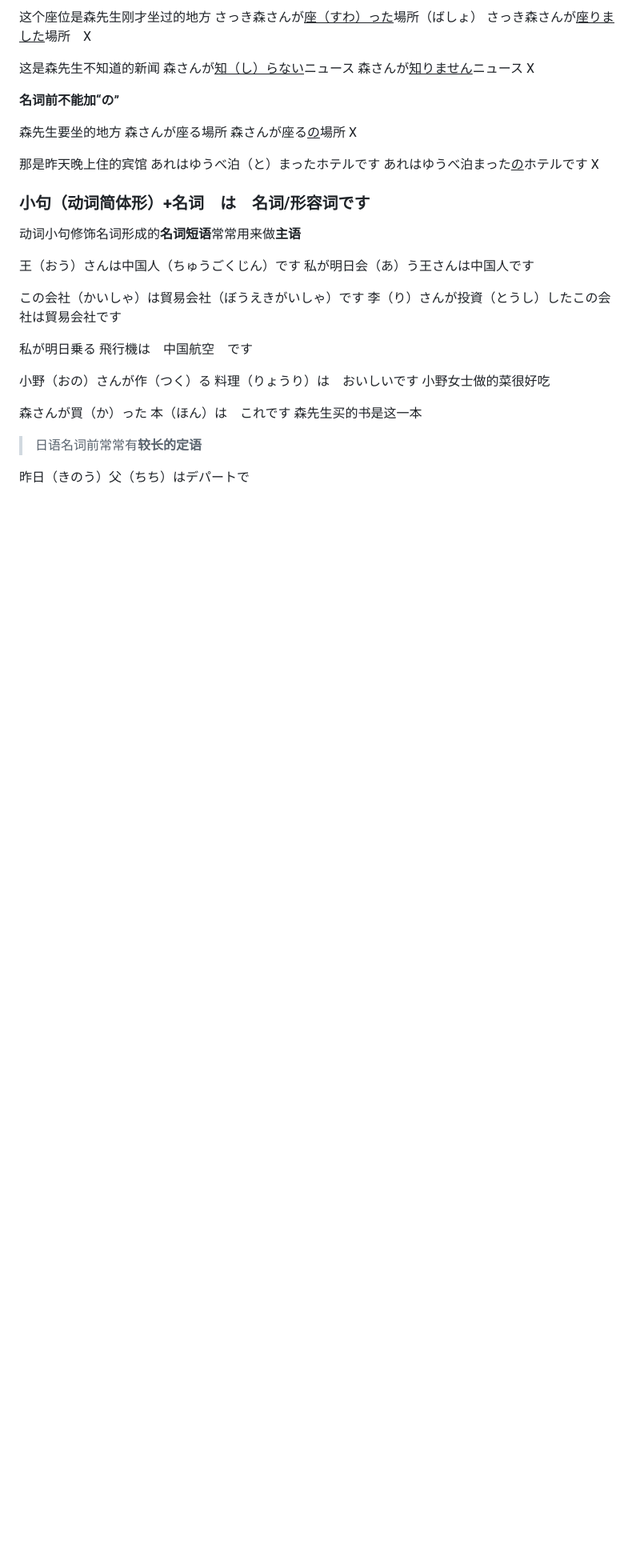
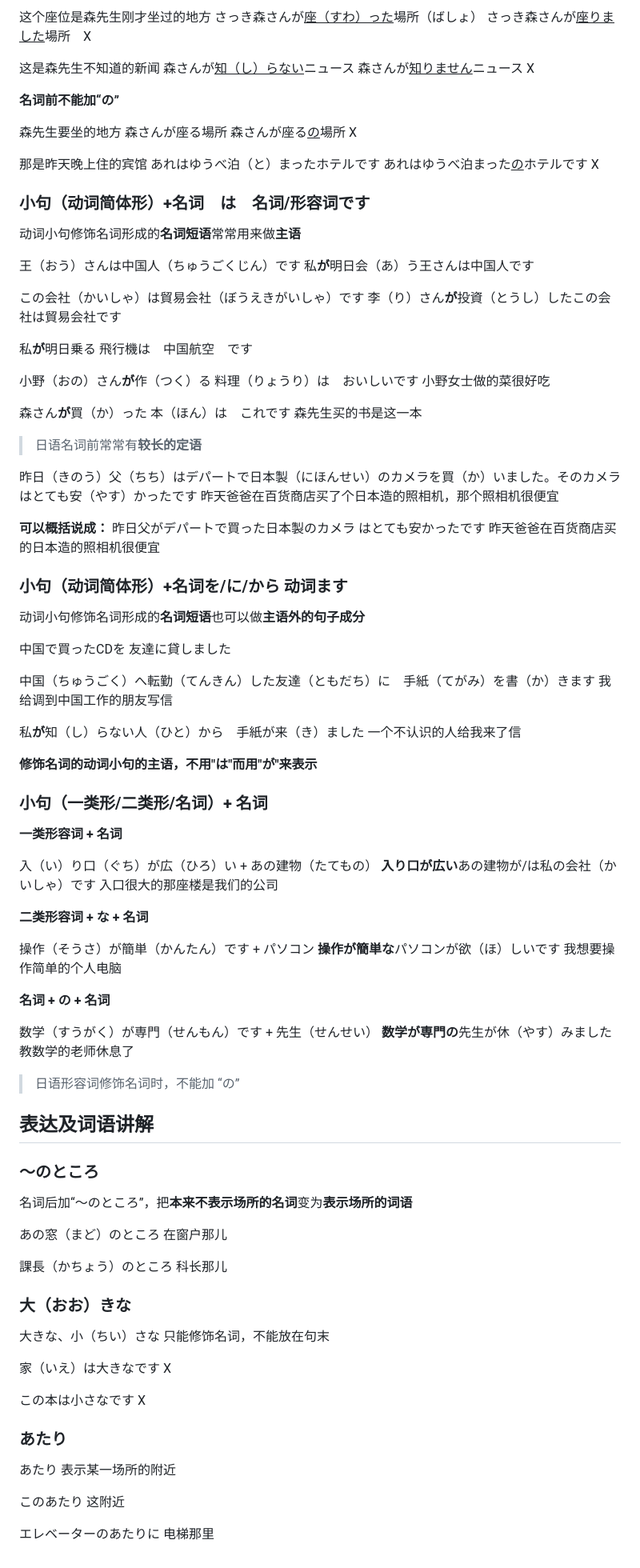
Before and after one commit to yojayc/yojayc.github.io, a Markdown page: 新标日-初级-第25课.md, the part around the change. Shown at 80% size. GitHub-like rendering; blank space fills up the shorter version.

Commit message:
lesson25

```diff
--- a/新标日-初级-第25课.md
+++ b/新标日-初级-第25课.md
@@ -93,19 +93,90 @@ categories: 日语
 动词小句修饰名词形成的**名词短语**常常用来做**主语**
 
 王（おう）さんは中国人（ちゅうごくじん）です
-<span style="color:red">私が明日会（あ）う</span>王さんは中国人です
+<span style="color:red">私**が**明日会（あ）う</span>王さんは中国人です
 
 この会社（かいしゃ）は貿易会社（ぼうえきがいしゃ）です
-<span style="color:red">李（り）さんが投資（とうし）した</span>この会社は貿易会社です
+<span style="color:red">李（り）さん**が**投資（とうし）した</span>この会社は貿易会社です
 
-<span style="color:red">私が明日乗る</span> 飛行機は　中国航空　です
+<span style="color:red">私**が**明日乗る</span> 飛行機は　中国航空　です
 
-<span style="color:red">小野（おの）さんが作（つく）る</span> 料理（りょうり）は　おいしいです
+<span style="color:red">小野（おの）さん**が**作（つく）る</span> 料理（りょうり）は　おいしいです
 小野女士做的菜很好吃
 
-<span style="color:red">森さんが買（か）った</span> 本（ほん）は　これです
+<span style="color:red">森さん**が**買（か）った</span> 本（ほん）は　これです
 森先生买的书是这一本
 
 > 日语名词前常常有**较长的定语**
 
-昨日（きのう）父（ちち）はデパートで
+昨日（きのう）父（ちち）はデパートで日本製（にほんせい）のカメラを買（か）いました。そのカメラはとても安（やす）かったです
+昨天爸爸在百货商店买了个日本造的照相机，那个照相机很便宜
+
+**可以概括说成：**
+昨日父がデパートで買った日本製のカメラ はとても安かったです
+昨天爸爸在百货商店买的日本造的照相机很便宜
+
+### 小句（动词简体形）+名词を/に/から 动词ます
+
+动词小句修饰名词形成的**名词短语**也可以做**主语外的句子成分**
+
+<span style="color:red">中国で買った</span>CDを 友達に貸しました
+
+<span style="color:red">中国（ちゅうごく）へ転勤（てんきん）した</span>友達（ともだち）に　手紙（てがみ）を書（か）きます
+我给调到中国工作的朋友写信
+
+<span style="color:red">私**が**知（し）らない</span>人（ひと）から　手紙が来（き）ました
+一个不认识的人给我来了信
+
+**修饰名词的动词小句的主语，不用"は"而用"が"来表示**
+
+### 小句（一类形/二类形/名词）+ 名词
+
+**一类形容词 + 名词**
+
+入（い）り口（ぐち）が広（ひろ）い + あの建物（たてもの）
+**入り口が広い**あの建物が/は私の会社（かいしゃ）です
+入口很大的那座楼是我们的公司
+
+**二类形容词 + な + 名词**
+
+操作（そうさ）が簡単（かんたん）です + パソコン
+**操作が簡単な**パソコンが欲（ほ）しいです
+我想要操作简单的个人电脑
+
+**名词 + の + 名词**
+
+数学（すうがく）が専門（せんもん）です + 先生（せんせい）
+**数学が専門の**先生が休（やす）みました
+教数学的老师休息了
+
+> 日语形容词修饰名词时，不能加 “の”
+
+## 表达及词语讲解
+
+### 〜のところ
+
+名词后加“〜のところ”，把**本来不表示场所的名词**变为**表示场所的词语**
+
+あの窓（まど）のところ
+在窗户那儿
+
+課長（かちょう）のところ
+科长那儿
+
+### 大（おお）きな
+
+大きな、小（ちい）さな 只能修饰名词，不能放在句末
+
+家（いえ）は大きなです X
+
+この本は小さなです X
+
+### あたり
+
+あたり 表示某一场所的附近
+
+このあたり
+这附近
+
+エレベーターのあたりに
+电梯那里
```
